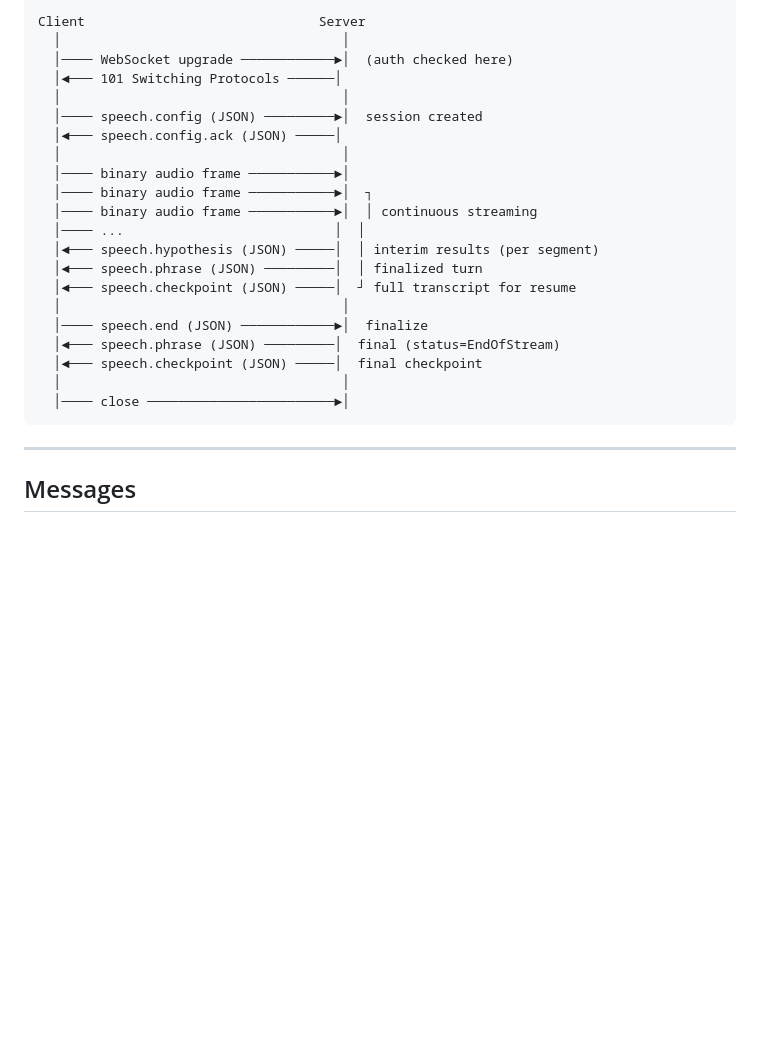
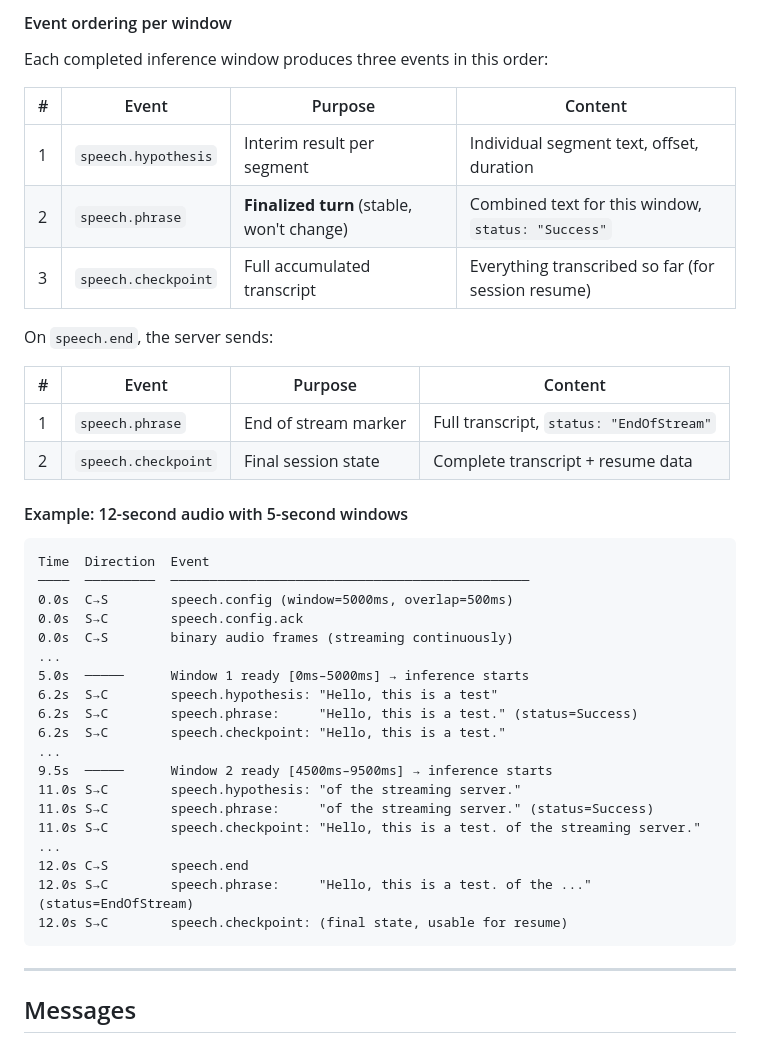
Before and after one commit to vbomfim/openasr, a Markdown page: README.md, the part around one of its changes. Rendered like a GitHub page; blank space fills up the shorter version.

Commit message:
docs: add mermaid sequence diagram and timeline example to README
- Mermaid sequence diagram showing full WebSocket lifecycle
- Event ordering table (hypothesis → phrase → checkpoint per window)
- Concrete timeline example with 12s audio and 5s windows
- Clear distinction between hypothesis (interim) and phrase (finalized turn)

Co-authored-by: Copilot <223556219+Copilot@users.noreply.github.com>

````diff
--- a/README.md
+++ b/README.md
@@ -66,25 +91,44 @@ Unauthenticated connections receive `HTTP 401 Unauthorized` before the WebSocket
 ```
-Client                              Server
-  │                                    │
-  │──── WebSocket upgrade ────────────►│  (auth checked here)
-  │◄─── 101 Switching Protocols ──────│
-  │                                    │
-  │──── speech.config (JSON) ─────────►│  session created
-  │◄─── speech.config.ack (JSON) ─────│
-  │                                    │
-  │──── binary audio frame ───────────►│
-  │──── binary audio frame ───────────►│  ┐
-  │──── binary audio frame ───────────►│  │ continuous streaming
-  │──── ...                           │  │
-  │◄─── speech.hypothesis (JSON) ─────│  │ interim results (per segment)
-  │◄─── speech.phrase (JSON) ─────────│  │ finalized turn
-  │◄─── speech.checkpoint (JSON) ─────│  ┘ full transcript for resume
-  │                                    │
-  │──── speech.end (JSON) ────────────►│  finalize
-  │◄─── speech.phrase (JSON) ─────────│  final (status=EndOfStream)
-  │◄─── speech.checkpoint (JSON) ─────│  final checkpoint
-  │                                    │
-  │──── close ────────────────────────►│
+
+#### Event ordering per window
+
+Each completed inference window produces three events in this order:
+
+| # | Event | Purpose | Content |
+|---|-------|---------|---------|
+| 1 | `speech.hypothesis` | Interim result per segment | Individual segment text, offset, duration |
+| 2 | `speech.phrase` | **Finalized turn** (stable, won't change) | Combined text for this window, `status: "Success"` |
+| 3 | `speech.checkpoint` | Full accumulated transcript | Everything transcribed so far (for session resume) |
+
+On `speech.end`, the server sends:
+
+| # | Event | Purpose | Content |
+|---|-------|---------|---------|
+| 1 | `speech.phrase` | End of stream marker | Full transcript, `status: "EndOfStream"` |
+| 2 | `speech.checkpoint` | Final session state | Complete transcript + resume data |
+
+#### Example: 12-second audio with 5-second windows
+
+```
+Time  Direction  Event
+────  ─────────  ──────────────────────────────────────────────
+0.0s  C→S        speech.config (window=5000ms, overlap=500ms)
+0.0s  S→C        speech.config.ack
+0.0s  C→S        binary audio frames (streaming continuously)
+...
+5.0s  ─────      Window 1 ready [0ms–5000ms] → inference starts
+6.2s  S→C        speech.hypothesis: "Hello, this is a test"
+6.2s  S→C        speech.phrase:     "Hello, this is a test." (status=Success)
+6.2s  S→C        speech.checkpoint: "Hello, this is a test."
+...
+9.5s  ─────      Window 2 ready [4500ms–9500ms] → inference starts
+11.0s S→C        speech.hypothesis: "of the streaming server."
+11.0s S→C        speech.phrase:     "of the streaming server." (status=Success)
+11.0s S→C        speech.checkpoint: "Hello, this is a test. of the streaming server."
+...
+12.0s C→S        speech.end
+12.0s S→C        speech.phrase:     "Hello, this is a test. of the ..." (status=EndOfStream)
+12.0s S→C        speech.checkpoint: (final state, usable for resume)
 ```
 
 ---
````
Also changed, not shown: other parts of README.md (+25 -0 lines).
